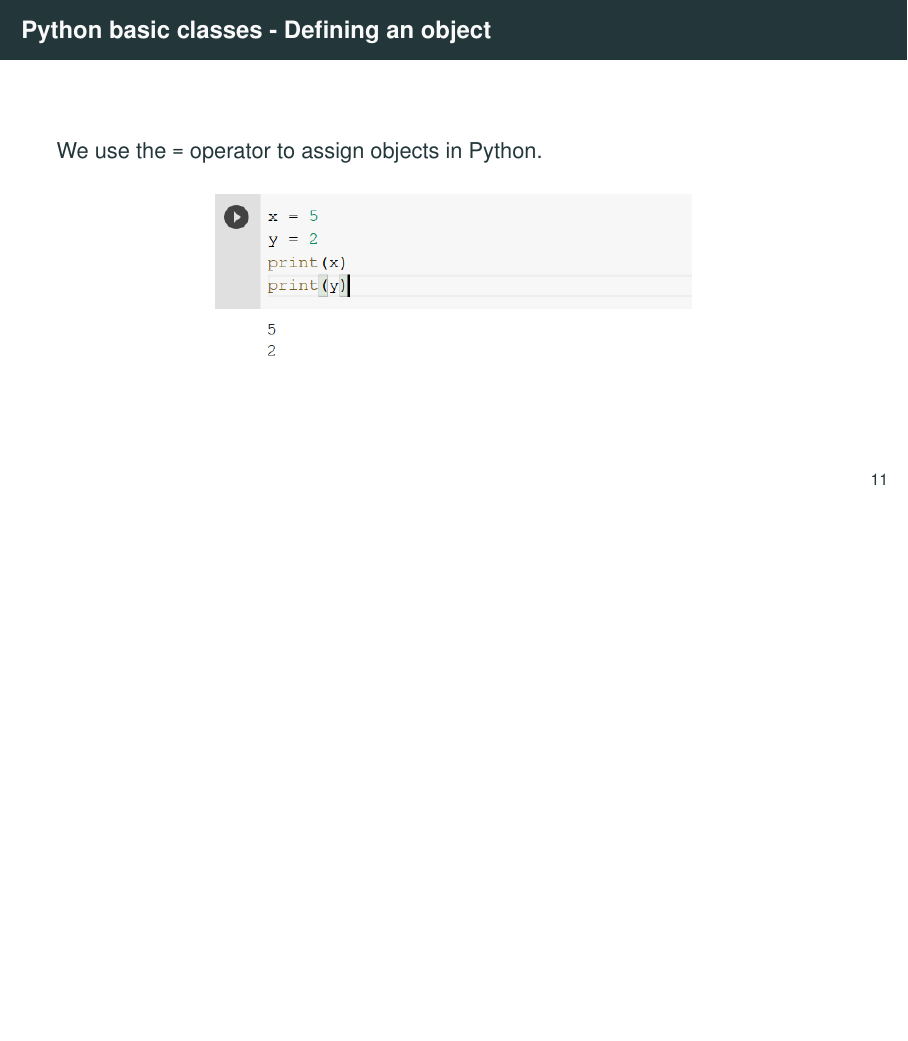
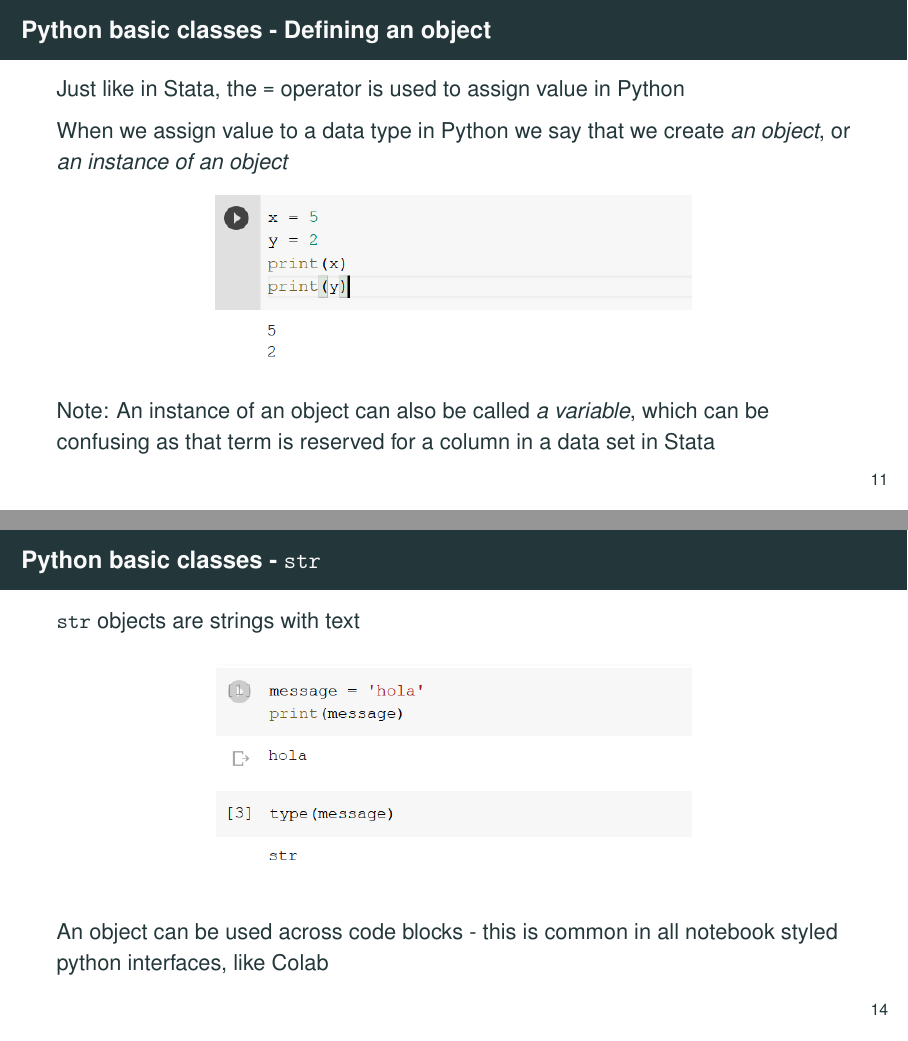
Before and after one commit to worldbank/dime-python-training, LaTeX slides (session-cont-education/slides/intro-to-python-CE-part1.tex): page 15 of 40 before the commit and pages 15 and 18 of 39 after it, the two joined at a grey line, the shorter picture padded with empty space. Compiled offline with pdfLaTeX.

Commit message:
ce p1 - more comparisons to stata and small edits

```diff
--- a/session-cont-education/slides/intro-to-python-CE-part1.tex
+++ b/session-cont-education/slides/intro-to-python-CE-part1.tex
@@ -274,12 +274,18 @@
 
 \begin{frame}{Python basic classes - Defining an object}
 
-	We use the \texttt{=} operator to assign objects in Python.
+	Just like in Stata, the \texttt{=} operator is used to assign value in Python
+
+	When we assign value to a data type in Python we say that we create \textit{an object},
+	or \textit{an instance of an object}
 
 	\begin{figure}
 		\centering
 		\includegraphics[width=0.6\linewidth]{img/assignation.png}
 	\end{figure}
+
+	Note: An instance of an object can also be called \textit{a variable},
+	which can be confusing as that term is reserved for a column in a data set in Stata
 
 \end{frame}
 
@@ -326,6 +332,9 @@
 		\includegraphics[width=0.6\linewidth]{img/string_type.png}
 	\end{figure}
 
+	An object can be used across code blocks
+	- this is common in all notebook styled python interfaces, like Colab
+
 \end{frame}
 
 \begin{frame}{Python basic classes - \texttt{str}}
```
Also changed, not shown: session-cont-education/slides/intro-to-python-CE-part1.tex (11 more changed lines).
